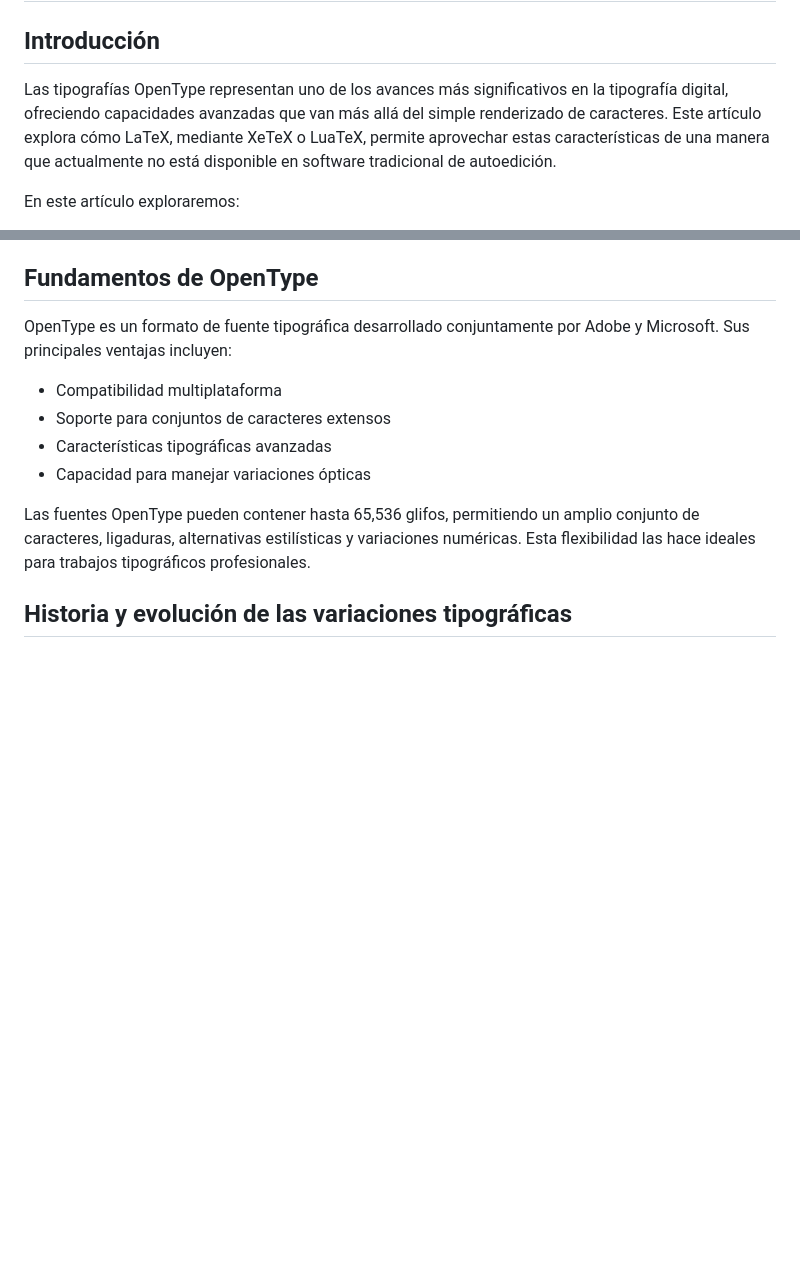
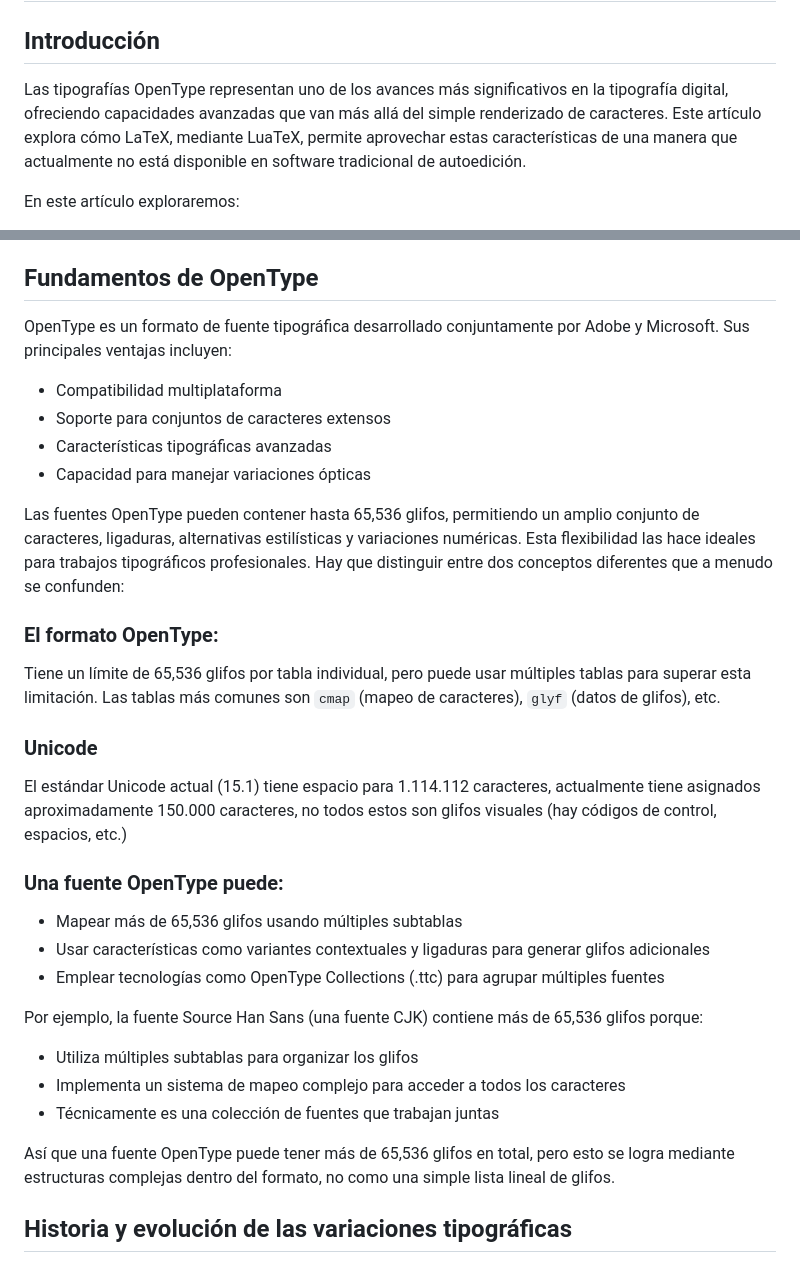
Before and after one commit to albertomoyano/seminarioUBA2025, a Markdown page: documentos/opentype.md, 2 parts joined by grey strips. GitHub-like rendering; blank space fills up the shorter version.

Commit message:
08-02-2025

```diff
--- a/documentos/opentype.md
+++ b/documentos/opentype.md
@@ -2,7 +2,7 @@
 
 ## Introducción
 
-Las tipografías OpenType representan uno de los avances más significativos en la tipografía digital, ofreciendo capacidades avanzadas que van más allá del simple renderizado de caracteres. Este artículo explora cómo LaTeX, mediante XeTeX o LuaTeX, permite aprovechar estas características de una manera que actualmente no está disponible en software tradicional de autoedición.
+Las tipografías OpenType representan uno de los avances más significativos en la tipografía digital, ofreciendo capacidades avanzadas que van más allá del simple renderizado de caracteres. Este artículo explora cómo LaTeX, mediante LuaTeX, permite aprovechar estas características de una manera que actualmente no está disponible en software tradicional de autoedición.
 
 En este artículo exploraremos:
 - Los fundamentos de OpenType y sus características
@@ -19,7 +19,29 @@ OpenType es un formato de fuente tipográfica desarrollado conjuntamente por Ado
 - Características tipográficas avanzadas
 - Capacidad para manejar variaciones ópticas
 
-Las fuentes OpenType pueden contener hasta 65,536 glifos, permitiendo un amplio conjunto de caracteres, ligaduras, alternativas estilísticas y variaciones numéricas. Esta flexibilidad las hace ideales para trabajos tipográficos profesionales.
+Las fuentes OpenType pueden contener hasta 65,536 glifos, permitiendo un amplio conjunto de caracteres, ligaduras, alternativas estilísticas y variaciones numéricas. Esta flexibilidad las hace ideales para trabajos tipográficos profesionales. Hay que distinguir entre dos conceptos diferentes que a menudo se confunden:
+
+### El formato OpenType:
+
+Tiene un límite de 65,536 glifos por tabla individual, pero puede usar múltiples tablas para superar esta limitación. Las tablas más comunes son `cmap` (mapeo de caracteres), `glyf` (datos de glifos), etc.
+
+### Unicode
+
+El estándar Unicode actual (15.1) tiene espacio para 1.114.112 caracteres, actualmente tiene asignados aproximadamente 150.000 caracteres, no todos estos son glifos visuales (hay códigos de control, espacios, etc.)
+
+### Una fuente OpenType puede:
+
+- Mapear más de 65,536 glifos usando múltiples subtablas
+- Usar características como variantes contextuales y ligaduras para generar glifos adicionales
+- Emplear tecnologías como OpenType Collections (.ttc) para agrupar múltiples fuentes
+
+Por ejemplo, la fuente Source Han Sans (una fuente CJK) contiene más de 65,536 glifos porque:
+
+- Utiliza múltiples subtablas para organizar los glifos
+- Implementa un sistema de mapeo complejo para acceder a todos los caracteres
+- Técnicamente es una colección de fuentes que trabajan juntas
+
+Así que una fuente OpenType puede tener más de 65,536 glifos en total, pero esto se logra mediante estructuras complejas dentro del formato, no como una simple lista lineal de glifos.
 
 ## Historia y evolución de las variaciones tipográficas
 
```
